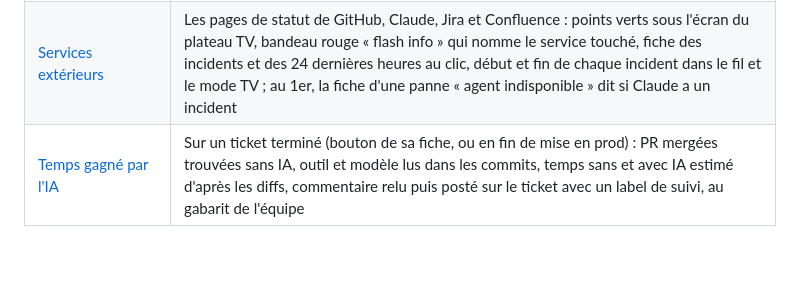
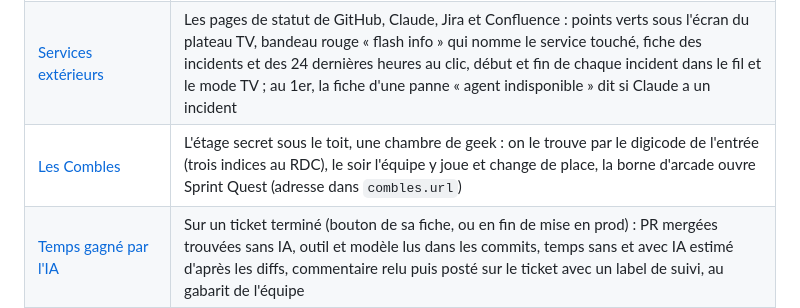
Before and after one commit to barberemi/pixel-bureau, a Markdown page: README.md, the part around the change. Drawn GitHub-style; blank space fills up the shorter version.

```diff
--- a/README.md
+++ b/README.md
@@ -35,6 +35,7 @@ La page est celle de la personne qui l'installe : elle en est « le boss » et r
 | [Console Support](guide/fonctionnalites/17-console-support.md) | Le canal Teams des demandes de support sur l'ordinateur du boss : écran en alerte avec le nombre à traiter, console des fils de la semaine dans le panneau, investigation par une chaîne de postes (tri, logs, cause, réponse, relecture, un agent chacun) dans une discussion Kronn, réponse validée (ou reprise) puis postée en fil sous ton nom ; « 🔕 Ignorer » un fil qui n'appelle rien |
 | [Tableau des départs](guide/fonctionnalites/21-departs.md) | DEV, STG et PRD de tous les projets suivis : panneau d'aéroport au mur (les mises en prod, en lettres qui défilent), fenêtre au clic (ticket lié à Jira et sa PR, version liée à sa release, qui a déployé), bloc « Les envs » en mode TV |
 | [Services extérieurs](guide/fonctionnalites/33-services.md) | Les pages de statut de GitHub, Claude, Jira et Confluence : points verts sous l'écran du plateau TV, bandeau rouge « flash info » qui nomme le service touché, fiche des incidents et des 24 dernières heures au clic, début et fin de chaque incident dans le fil et le mode TV ; au 1er, la fiche d'une panne « agent indisponible » dit si Claude a un incident |
+| [Les Combles](guide/fonctionnalites/34-combles.md) | L'étage secret sous le toit, une chambre de geek : on le trouve par le digicode de l'entrée (trois indices au RDC), le soir l'équipe y joue et change de place, la borne d'arcade ouvre Sprint Quest (adresse dans `combles.url`) |
 | [Temps gagné par l'IA](guide/fonctionnalites/22-temps-gagne-ia.md) | Sur un ticket terminé (bouton de sa fiche, ou en fin de mise en prod) : PR mergées trouvées sans IA, outil et modèle lus dans les commits, temps sans et avec IA estimé d'après les diffs, commentaire relu puis posté sur le ticket avec un label de suivi, au gabarit de l'équipe |
 | [L'atelier d'implémentation](guide/fonctionnalites/23-atelier.md) | Le 1er étage : quatre bureaux à tapis roulant, un carton par ticket qui glisse de poste en poste devant des agents au travail, qui ont travaillé ou qui attendent (une PR par dépôt), le grand tableau de l'orchestrateur et le tableau noir des runs du jour (par ticket, reprises à part), le boss qui va à la porte du bureau qui l'attend, l'entrepôt des tickets en attente et le livreur qui les apporte et les emporte, l'équipe qui monte et redescend avec le ticket (seul le bureau 1 garde la sienne, qui somnole) ; la fiche d'un bureau donne le verdict de chaque poste et la décision d'une gate ; un run en panne dit pourquoi (garde-fou docs, délai, agent, script) avec un conseil et le lien vers l'étape en échec, et se reprend là où il s'est arrêté (postes déjà faits « ↻ repris »). Implémentation, PR et retours seulement, pas de déploiement ; ses workflows n'apparaissent plus au RDC |
 | [Le bilan de la chaîne](guide/fonctionnalites/24-chaine-bilan.md) | Une page Kronn à part, à projeter au RDC : l'historique de la chaîne d'implémentation (jetons par poste, versions de la chaîne, allers-retours, ce que trouvent les contrôles, justesse du schéma d'impact, doc touchée), la fiche de chaque ticket ; cron sans jetons toutes les 15 min |
```
Also changed, not shown: guide/fonctionnalites/34-combles.md (added, +39 -0 lines), guide/img/combles.png (added), guide/img/digicode.png (added), 15 other files.
